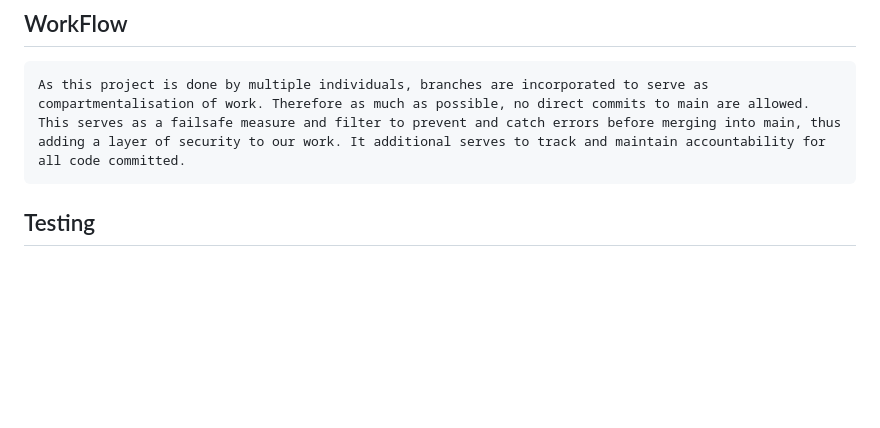
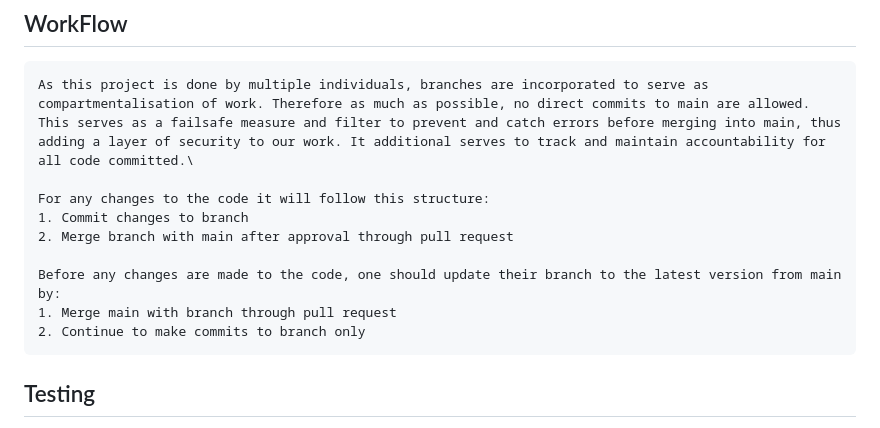
Before and after one commit to Ng-Kai-Huat-Jason/FED_GenshinPromo_website, a Markdown page: README.md, the part around the change. Rendered like a GitHub page; blank space fills up the shorter version.

Commit message:
Added more information to the README.md file Direct commit to main as altering readme.md file only

```diff
--- a/README.md
+++ b/README.md
@@ -52,7 +52,15 @@ From a user's standpoint, we aim to create an enjoyable experience by:
 
 ## WorkFlow
     As this project is done by multiple individuals, branches are incorporated to serve as compartmentalisation of work. Therefore as much as possible, no direct commits to main are allowed.
-    This serves as a failsafe measure and filter to prevent and catch errors before merging into main, thus adding a layer of security to our work. It additional serves to track and maintain accountability for all code committed.
+    This serves as a failsafe measure and filter to prevent and catch errors before merging into main, thus adding a layer of security to our work. It additional serves to track and maintain accountability for all code committed.\
+
+    For any changes to the code it will follow this structure:
+    1. Commit changes to branch
+    2. Merge branch with main after approval through pull request
+
+    Before any changes are made to the code, one should update their branch to the latest version from main by:
+    1. Merge main with branch through pull request
+    2. Continue to make commits to branch only
 
 ## Testing
    DISCLAIMER: Pages require adequate time to load its functions or capabilities<br/>
```
